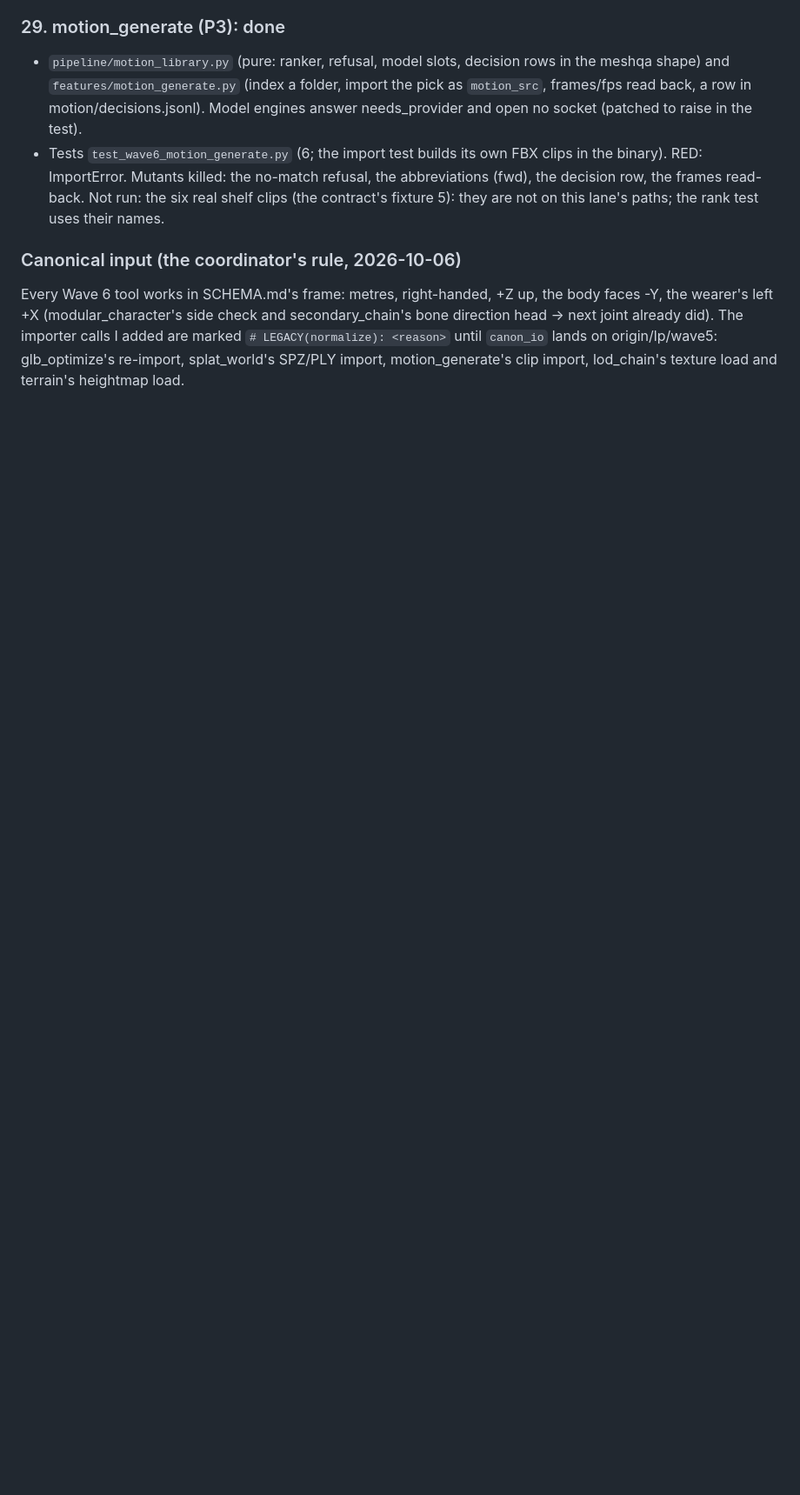
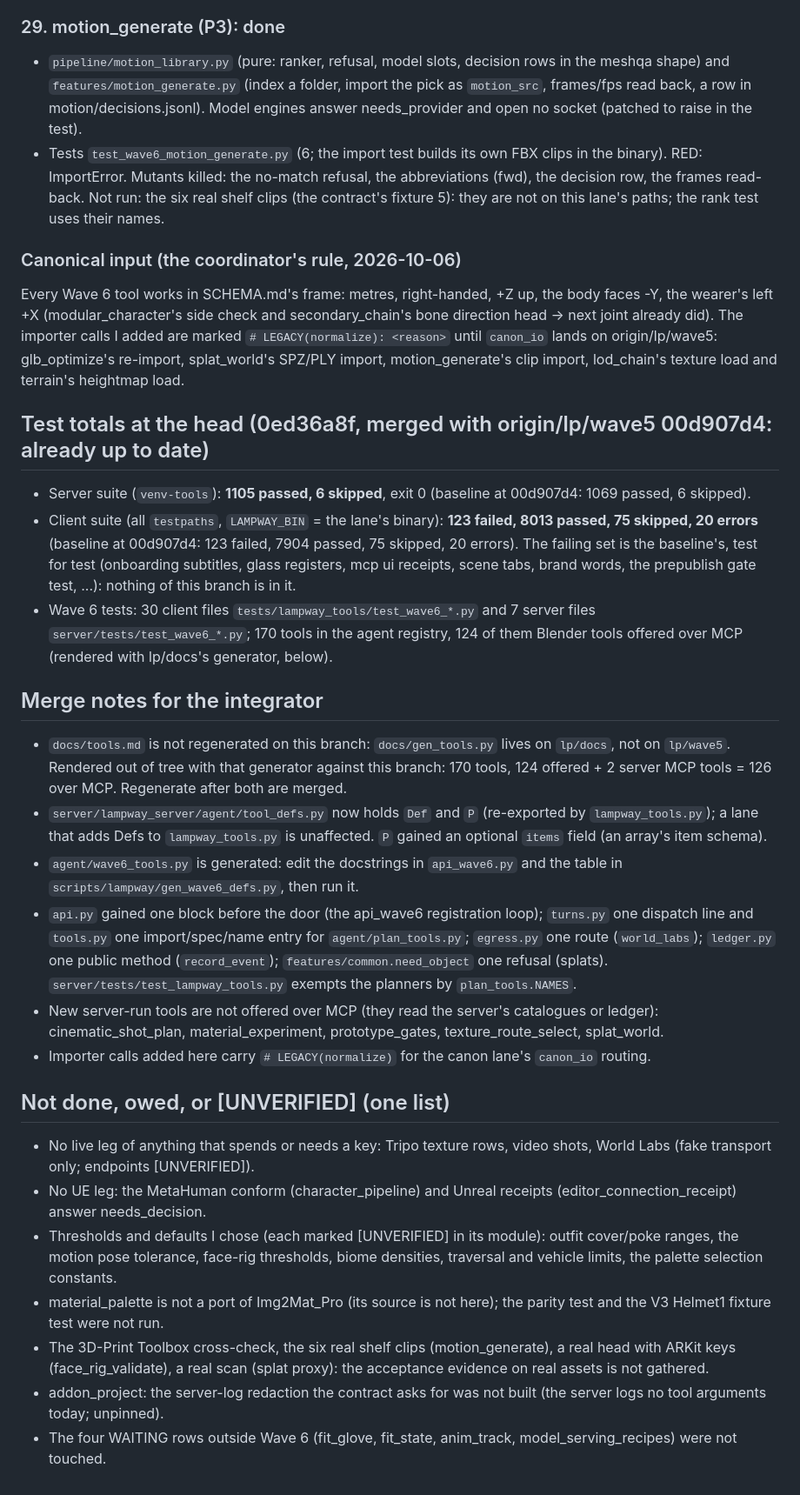
Before and after one commit to Keigyoku/lampway, a Markdown page: docs/reports/wave6.md, the part around the change. Shown at 87% size. GitHub-like rendering; blank space fills up the shorter version.

Commit message:
wave6: report (test totals against the baseline, merge notes, what is not done)

```diff
--- a/docs/reports/wave6.md
+++ b/docs/reports/wave6.md
@@ -325,3 +325,35 @@ Every Wave 6 tool works in SCHEMA.md's frame: metres, right-handed, +Z up, the b
 and secondary_chain's bone direction head -> next joint already did). The importer calls I added are marked `# LEGACY(normalize): <reason>` until
 `canon_io` lands on origin/lp/wave5: glb_optimize's re-import, splat_world's SPZ/PLY import, motion_generate's clip import, lod_chain's texture load
 and terrain's heightmap load.
+
+## Test totals at the head (0ed36a8f, merged with origin/lp/wave5 00d907d4: already up to date)
+- Server suite (`venv-tools`): **1105 passed, 6 skipped**, exit 0 (baseline at 00d907d4: 1069 passed, 6 skipped).
+- Client suite (all `testpaths`, `LAMPWAY_BIN` = the lane's binary): **123 failed, 8013 passed, 75 skipped, 20 errors** (baseline at 00d907d4: 123 failed,
+  7904 passed, 75 skipped, 20 errors). The failing set is the baseline's, test for test (onboarding subtitles, glass registers, mcp ui receipts,
+  scene tabs, brand words, the prepublish gate test, ...): nothing of this branch is in it.
+- Wave 6 tests: 30 client files `tests/lampway_tools/test_wave6_*.py` and 7 server files `server/tests/test_wave6_*.py`; 170 tools in the agent
+  registry, 124 of them Blender tools offered over MCP (rendered with lp/docs's generator, below).
+
+## Merge notes for the integrator
+- `docs/tools.md` is not regenerated on this branch: `docs/gen_tools.py` lives on `lp/docs`, not on `lp/wave5`. Rendered out of tree with that
+  generator against this branch: 170 tools, 124 offered + 2 server MCP tools = 126 over MCP. Regenerate after both are merged.
+- `server/lampway_server/agent/tool_defs.py` now holds `Def` and `P` (re-exported by `lampway_tools.py`); a lane that adds Defs to `lampway_tools.py`
+  is unaffected. `P` gained an optional `items` field (an array's item schema).
+- `agent/wave6_tools.py` is generated: edit the docstrings in `api_wave6.py` and the table in `scripts/lampway/gen_wave6_defs.py`, then run it.
+- `api.py` gained one block before the door (the api_wave6 registration loop); `turns.py` one dispatch line and `tools.py` one import/spec/name entry
+  for `agent/plan_tools.py`; `egress.py` one route (`world_labs`); `ledger.py` one public method (`record_event`); `features/common.need_object` one
+  refusal (splats). `server/tests/test_lampway_tools.py` exempts the planners by `plan_tools.NAMES`.
+- New server-run tools are not offered over MCP (they read the server's catalogues or ledger): cinematic_shot_plan, material_experiment,
+  prototype_gates, texture_route_select, splat_world.
+- Importer calls added here carry `# LEGACY(normalize)` for the canon lane's `canon_io` routing.
+
+## Not done, owed, or [UNVERIFIED] (one list)
+- No live leg of anything that spends or needs a key: Tripo texture rows, video shots, World Labs (fake transport only; endpoints [UNVERIFIED]).
+- No UE leg: the MetaHuman conform (character_pipeline) and Unreal receipts (editor_connection_receipt) answer needs_decision.
+- Thresholds and defaults I chose (each marked [UNVERIFIED] in its module): outfit cover/poke ranges, the motion pose tolerance, face-rig
+  thresholds, biome densities, traversal and vehicle limits, the palette selection constants.
+- material_palette is not a port of Img2Mat_Pro (its source is not here); the parity test and the V3 Helmet1 fixture test were not run.
+- The 3D-Print Toolbox cross-check, the six real shelf clips (motion_generate), a real head with ARKit keys (face_rig_validate), a real scan
+  (splat proxy): the acceptance evidence on real assets is not gathered.
+- addon_project: the server-log redaction the contract asks for was not built (the server logs no tool arguments today; unpinned).
+- The four WAITING rows outside Wave 6 (fit_glove, fit_state, anim_track, model_serving_recipes) were not touched.
```
